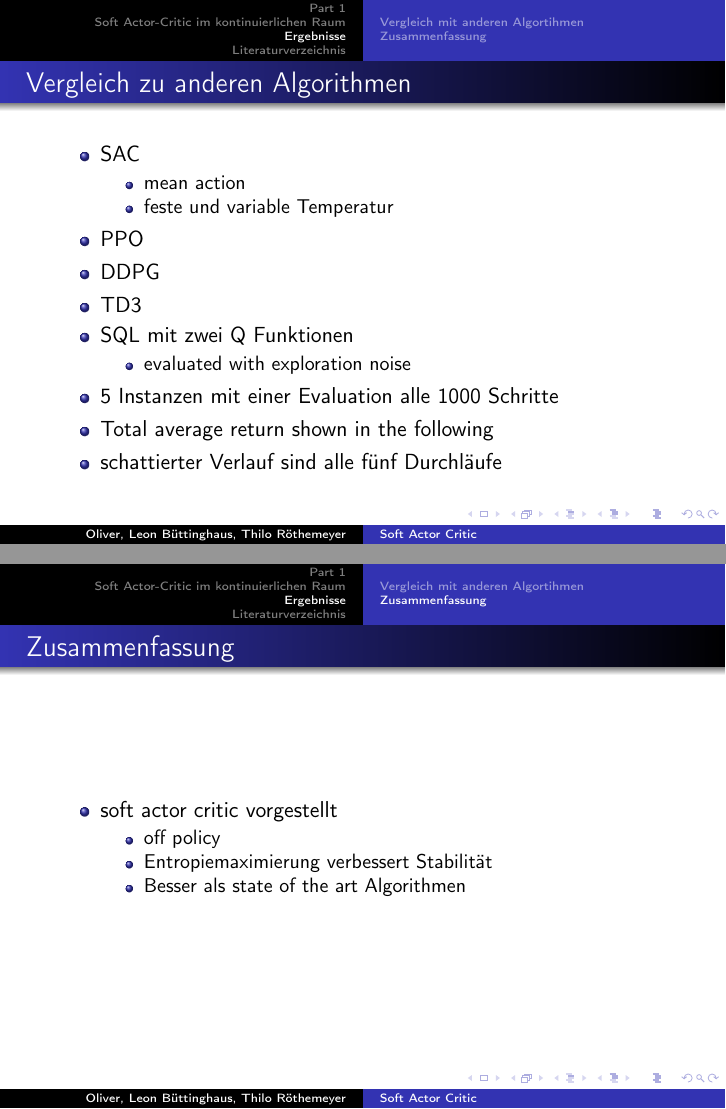
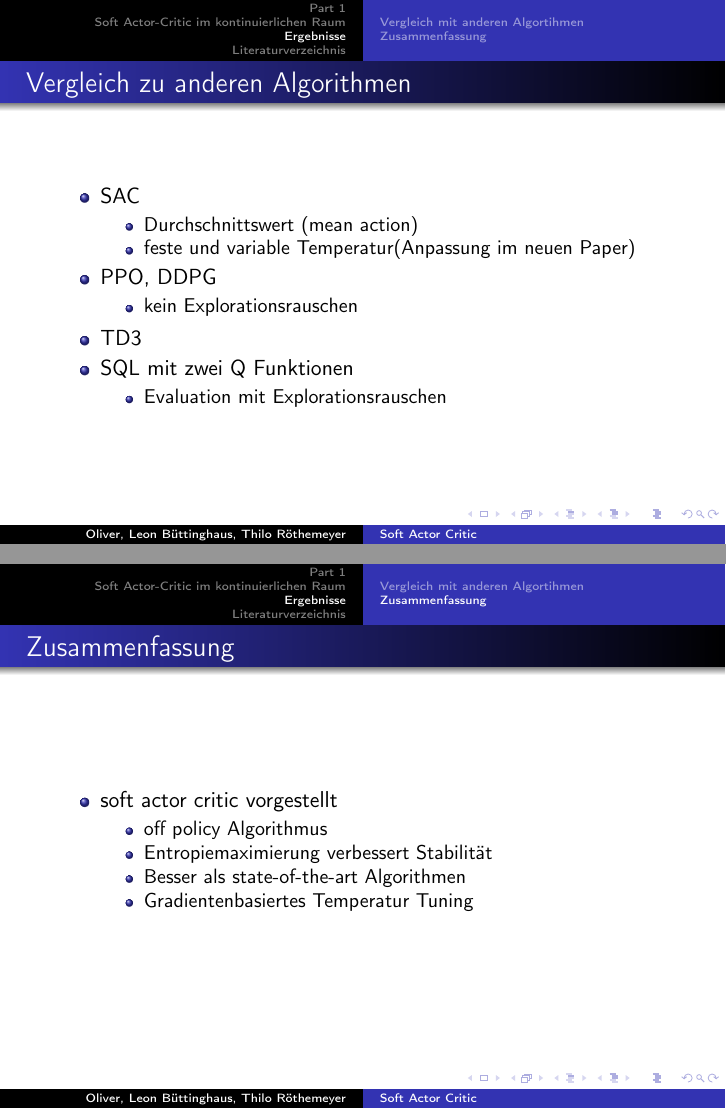
Before and after one commit to TheImus/SAC, LaTeX slides (beamer/SACbeamer.tex, which reads beamer/Part_3.tex): pages 14 and 17 of 18 before the commit and pages 14 and 18 of 19 after it, joined at a grey line. Compiled offline with pdfLaTeX.

Commit message:
Folien bearbeitet

```diff
--- a/beamer/Part_3.tex
+++ b/beamer/Part_3.tex
@@ -23,20 +15,26 @@
     \begin{itemize}
         \item SAC
         \begin{itemize}
-            \item mean action
-            \item feste und variable Temperatur
+            \item Durchschnittswert (mean action)
+            \item feste und variable Temperatur(Anpassung im neuen Paper)
         \end{itemize}
-        \item PPO
-        \item DDPG
+        \item PPO, DDPG
+        \begin{itemize}
+            \item kein Explorationsrauschen
+        \end{itemize}
         \item TD3
         \item SQL mit zwei Q Funktionen
         \begin{itemize}
-            \item evaluated with exploration noise
+            \item Evaluation mit Explorationsrauschen
+        \end{itemize}
+    \end{itemize}
+\end{frame}
 
-        \end{itemize}
+\begin{frame}{Vergleich zu anderen Algorithmen}
+    \begin{itemize}
         \item 5 Instanzen mit einer Evaluation alle 1000 Schritte
         \item Total average return shown in the following
-        \item schattierter Verlauf sind alle fünf Durchläufe
+        \item Schattierter Verlauf zeigt min und max der fünf Durchläufe
 
     \end{itemize}
 
@@ -73,9 +69,10 @@
         \begin{itemize}
             \item soft actor critic vorgestellt
             \begin{itemize}
-                \item off policy
+                \item off policy Algorithmus
                 \item Entropiemaximierung verbessert Stabilität
-                \item Besser als state of the art Algorithmen
+                \item Besser als state-of-the-art Algorithmen
+                \item Gradientenbasiertes Temperatur Tuning
             \end{itemize}
         \end{itemize}
 \end{frame}
```
Also changed, not shown: beamer/Part_3.tex (16 more changed lines).
